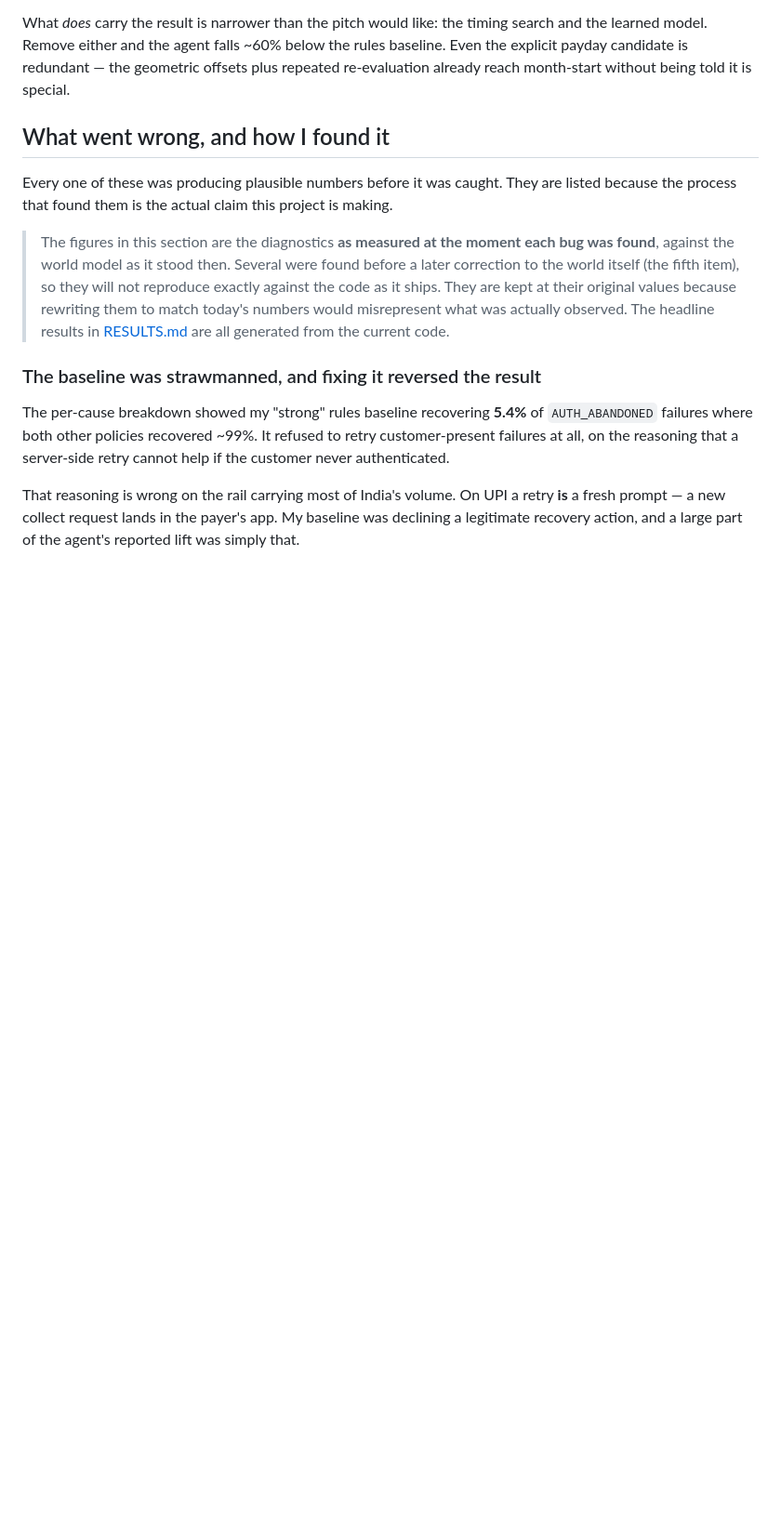
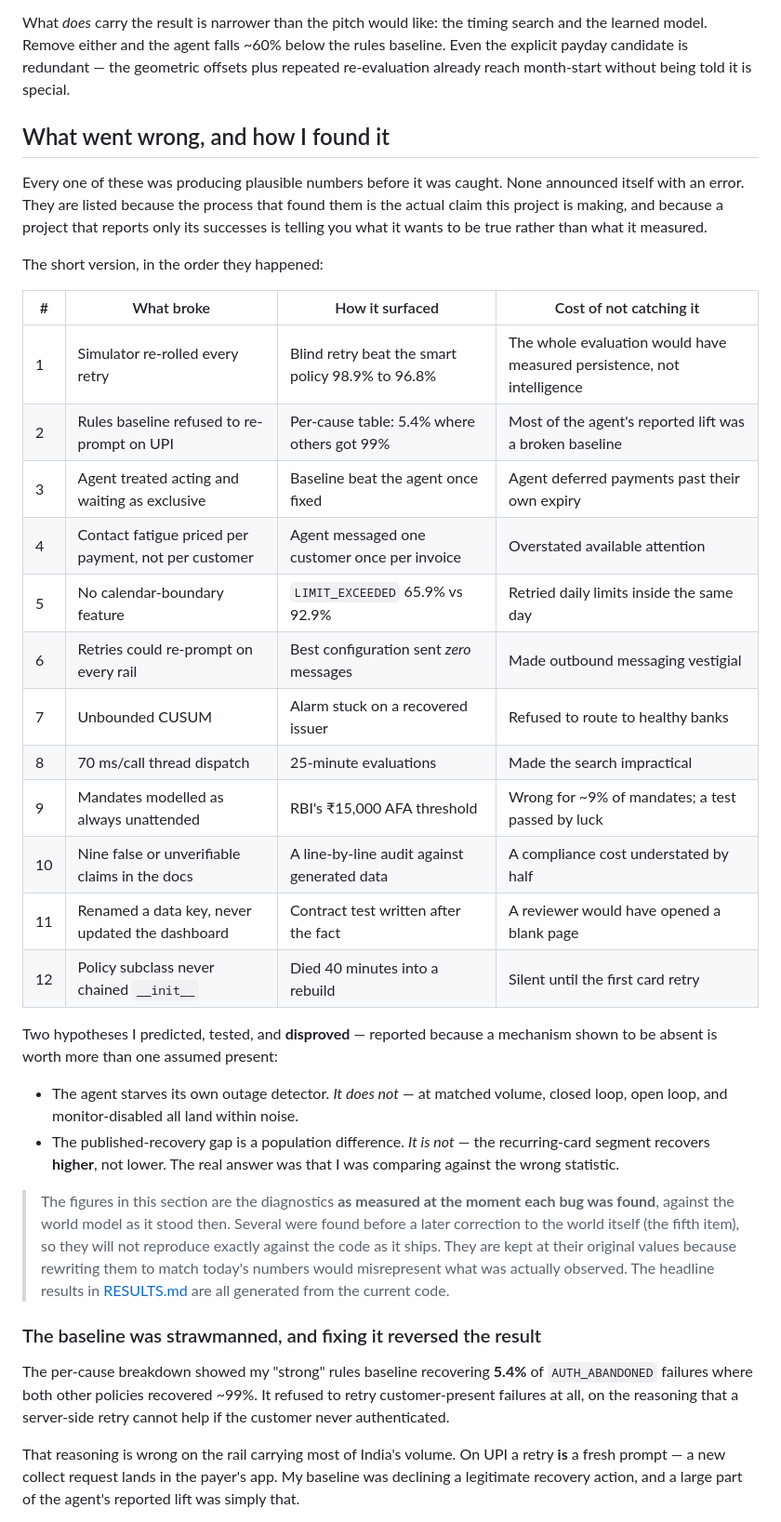
Before and after one commit to ishanrajsingh/kintsugi, a Markdown page: README.md, the part around one of its changes. Shown at 93% size. GitHub-like rendering; blank space fills up the shorter version.

```diff
--- a/README.md
+++ b/README.md
@@ -369,9 +405,37 @@ it is special.
 
 ## What went wrong, and how I found it
 
-Every one of these was producing plausible numbers before it was caught. They
-are listed because the process that found them is the actual claim this project
-is making.
+Every one of these was producing plausible numbers before it was caught. None
+announced itself with an error. They are listed because the process that found
+them is the actual claim this project is making, and because a project that
+reports only its successes is telling you what it wants to be true rather than
+what it measured.
+
+The short version, in the order they happened:
+
+| # | What broke | How it surfaced | Cost of not catching it |
+|---|---|---|---|
+| 1 | Simulator re-rolled every retry | Blind retry beat the smart policy 98.9% to 96.8% | The whole evaluation would have measured persistence, not intelligence |
+| 2 | Rules baseline refused to re-prompt on UPI | Per-cause table: 5.4% where others got 99% | Most of the agent's reported lift was a broken baseline |
+| 3 | Agent treated acting and waiting as exclusive | Baseline beat the agent once fixed | Agent deferred payments past their own expiry |
+| 4 | Contact fatigue priced per payment, not per customer | Agent messaged one customer once per invoice | Overstated available attention |
+| 5 | No calendar-boundary feature | `LIMIT_EXCEEDED` 65.9% vs 92.9% | Retried daily limits inside the same day |
+| 6 | Retries could re-prompt on every rail | Best configuration sent *zero* messages | Made outbound messaging vestigial |
+| 7 | Unbounded CUSUM | Alarm stuck on a recovered issuer | Refused to route to healthy banks |
+| 8 | 70 ms/call thread dispatch | 25-minute evaluations | Made the search impractical |
+| 9 | Mandates modelled as always unattended | RBI's ₹15,000 AFA threshold | Wrong for ~9% of mandates; a test passed by luck |
+| 10 | Nine false or unverifiable claims in the docs | A line-by-line audit against generated data | A compliance cost understated by half |
+| 11 | Renamed a data key, never updated the dashboard | Contract test written after the fact | A reviewer would have opened a blank page |
+| 12 | Policy subclass never chained `__init__` | Died 40 minutes into a rebuild | Silent until the first card retry |
+
+Two hypotheses I predicted, tested, and **disproved** — reported because a
+mechanism shown to be absent is worth more than one assumed present:
+
+- The agent starves its own outage detector. *It does not* — at matched volume,
+  closed loop, open loop, and monitor-disabled all land within noise.
+- The published-recovery gap is a population difference. *It is not* — the
+  recurring-card segment recovers **higher**, not lower. The real answer was
+  that I was comparing against the wrong statistic.
 
 > The figures in this section are the diagnostics **as measured at the moment
 > each bug was found**, against the world model as it stood then. Several were
```
Also changed, not shown: other parts of README.md (+36 -0 lines).
